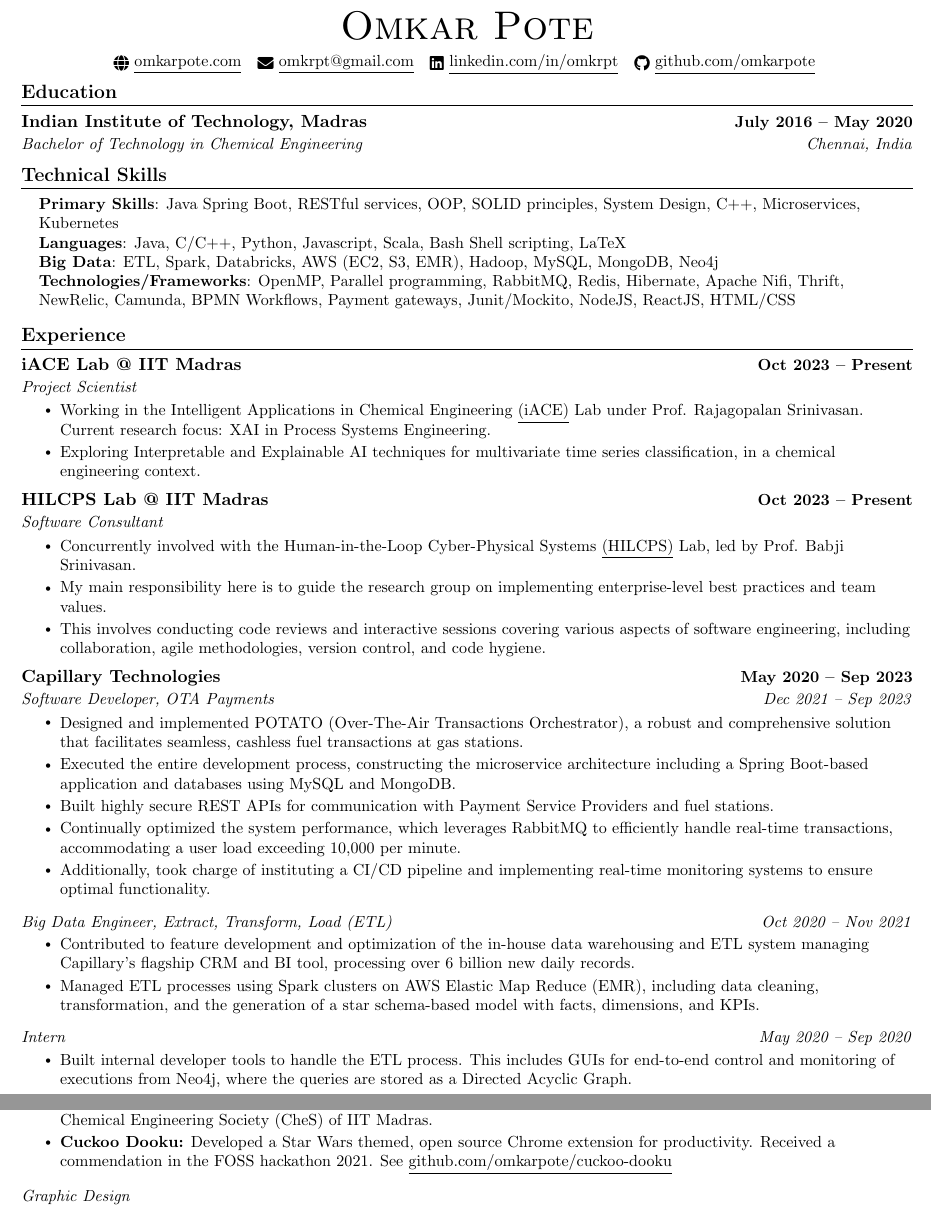
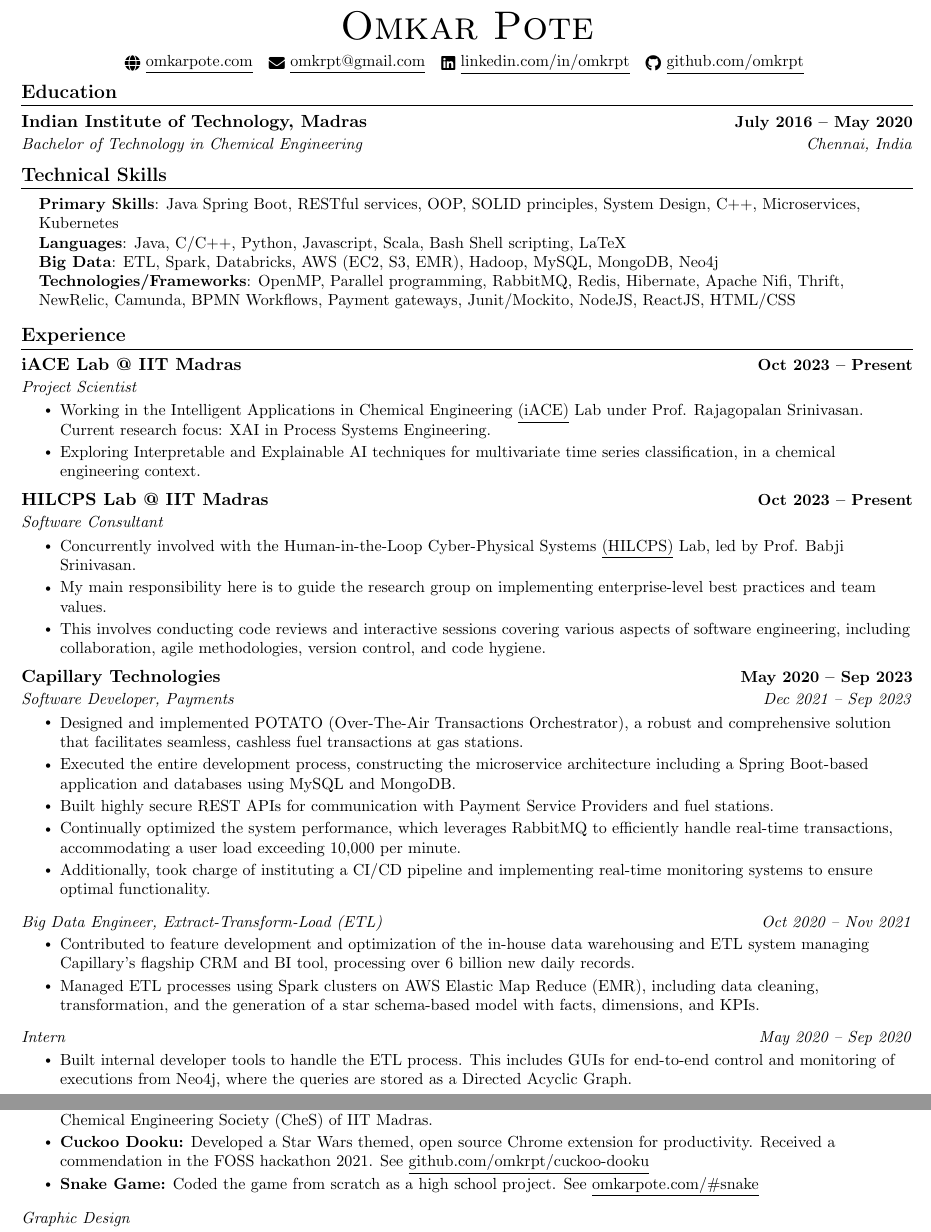
Before and after one commit to omkrpt/portfolio, a LaTeX CV (cv/OmkarPoteCV.tex): two parts of pages 1 and 2 of 2, joined at a grey line, cut so that both start at the same text. Compiled offline with pdfLaTeX.

Commit message:
updating cv

```diff
--- a/cv/OmkarPoteCV.tex
+++ b/cv/OmkarPoteCV.tex
@@ -125,10 +125,10 @@
     {\vspace*{30pt} \Huge \scshape Omkar Pote} \\ \vspace{5pt}
     % 123 Street Name, Town, State 12345 \\ \vspace{1pt}
     \small
-    \href{omkarpote.com}{\raisebox{-0.2\height}\faGlobe\  \underline{omkarpote.com}} ~
+    \href{https://omkarpote.com}{\raisebox{-0.2\height}\faGlobe\  \underline{omkarpote.com}} ~
     \href{mailto:omkrpt@gmail.com}{\raisebox{-0.2\height}\faEnvelope\  \underline{omkrpt@gmail.com}} ~
     \href{https://linkedin.com/in/omkrpt/}{\raisebox{-0.2\height}\faLinkedin\ \underline{linkedin.com/in/omkrpt}}  ~
-    \href{https://github.com/omkarpote}{\raisebox{-0.2\height}\faGithub\ \underline{github.com/omkarpote}}
+    \href{https://github.com/omkrpt}{\raisebox{-0.2\height}\faGithub\ \underline{github.com/omkrpt}}
     \vspace{-8pt}
 \end{center}
 
@@ -185,7 +185,7 @@
 
     \resumeSubheading
       {Capillary Technologies}{May 2020 -- Sep 2023}
-      {Software Developer, OTA Payments}{Dec 2021 -- Sep 2023}
+      {Software Developer, Payments}{Dec 2021 -- Sep 2023}
       \resumeItemListStart
         \resumeItem{
         Designed and implemented POTATO (Over-The-Air Transactions Orchestrator), a robust and comprehensive solution that facilitates seamless, cashless fuel transactions at gas stations.
@@ -204,7 +204,7 @@
         }
       \resumeItemListEnd
     \resumeSubSubheading
-      {Big Data Engineer, Extract, Transform, Load (ETL)}{Oct 2020 -- Nov 2021}
+      {Big Data Engineer, Extract-Transform-Load (ETL)}{Oct 2020 -- Nov 2021}
       \resumeItemListStart
         \resumeItem{Contributed to feature development and optimization of the in-house data warehousing and ETL system managing Capillary’s flagship CRM and BI tool, processing over 6 billion new daily records.}
         \resumeItem{Managed ETL processes using Spark clusters on AWS Elastic Map Reduce (EMR), including data cleaning, transformation, and the generation of a star schema-based model with facts, dimensions, and KPIs.}
@@ -247,7 +247,9 @@
             \resumeItemListStart
                 \resumeItem{\textbf{Yuj (formerly Caval):} Contributed as a founding team member for this IITM-based startup, which provided doorstep vehicle repair services. Led the development of the entire branding, logo, website, app, and other marketing materials.}
                 \resumeItem{\textbf{ChemClave:} Created the ChemClave 2017 website as part of the WebOps team, for the annual event organised by the Chemical Engineering Society (CheS) of IIT Madras.}
-                \resumeItem{\textbf{Cuckoo Dooku:} Developed a Star Wars themed, open source Chrome extension for productivity. Received a commendation in the FOSS hackathon 2021. See \href{https://github.com/omkarpote/cuckoo-dooku}{\underline{github.com/omkarpote/cuckoo-dooku}}}
+                \resumeItem{\textbf{Cuckoo Dooku:} Developed a Star Wars themed, open source Chrome extension for productivity. Received a commendation in the FOSS hackathon 2021. See \href{https://github.com/omkrpt/cuckoo-dooku}{\underline{github.com/omkrpt/cuckoo-dooku}}}
+                \resumeItem{\textbf{Snake Game:} Coded the game from scratch as a high school project. See
+                \href{https://omkarpote.com/\#snake}{\underline{omkarpote.com/\#snake}}}
             \resumeItemListEnd
         \resumeSubSubheading
             {Graphic Design}{}
```
Also changed, not shown: OmkarPoteCV.pdf.
